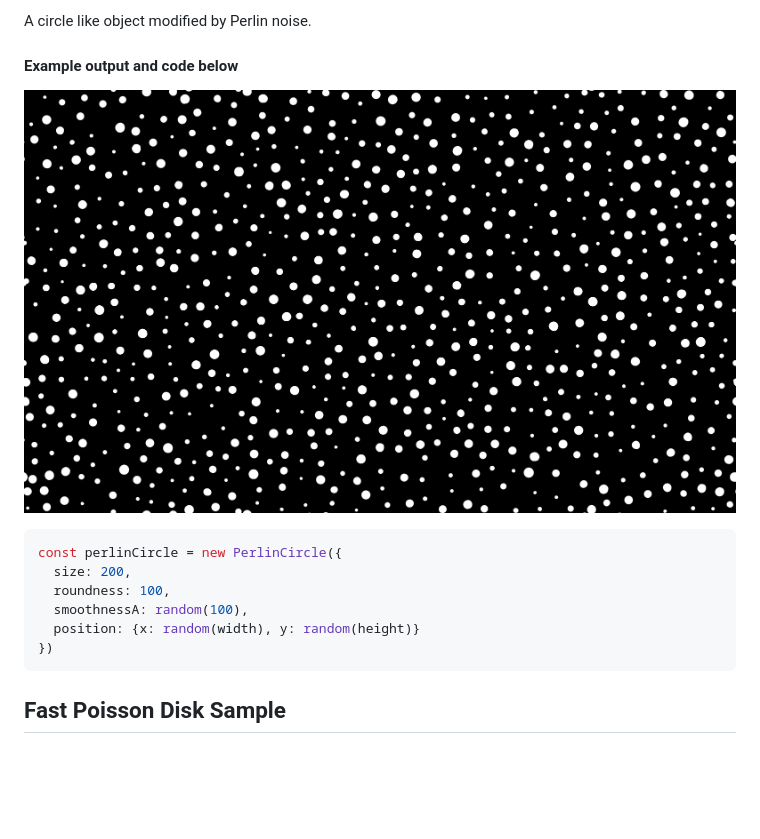
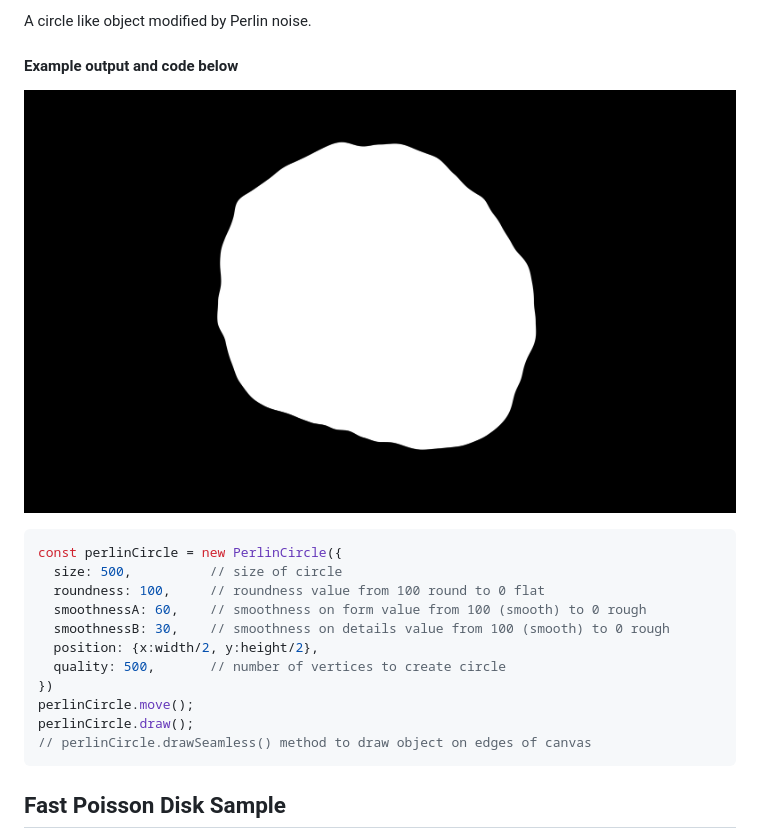
Before and after one commit to irmalien/Creative-tools-p5, a Markdown page: README.MD, the part around the change. Rendered like a GitHub page; pictures changed too: img/perlin_circle.png (added); blank space fills up the shorter version.

````diff
--- a/README.MD
+++ b/README.MD
@@ -41,15 +41,20 @@ let size = perlinCircle.getState('size')
 A circle like object modified by Perlin noise.
 
 #### Example output and code below
-![Perlin Circle](./img/fast-poisson-disk-sample.png?raw=true)
+![Perlin Circle](./img/perlin_circle.png?raw=true)
 
 ```javascript
 const perlinCircle = new PerlinCircle({
-  size: 200,
-  roundness: 100,
-  smoothnessA: random(100),
-  position: {x: random(width), y: random(height)}
+  size: 500,          // size of circle
+  roundness: 100,     // roundness value from 100 round to 0 flat
+  smoothnessA: 60,    // smoothness on form value from 100 (smooth) to 0 rough
+  smoothnessB: 30,    // smoothness on details value from 100 (smooth) to 0 rough
+  position: {x:width/2, y:height/2},
+  quality: 500,       // number of vertices to create circle
 })
+perlinCircle.move();
+perlinCircle.draw();
+// perlinCircle.drawSeamless() method to draw object on edges of canvas
 ```
 
 ## Fast Poisson Disk Sample
````
Also changed, not shown: 1 other file.
